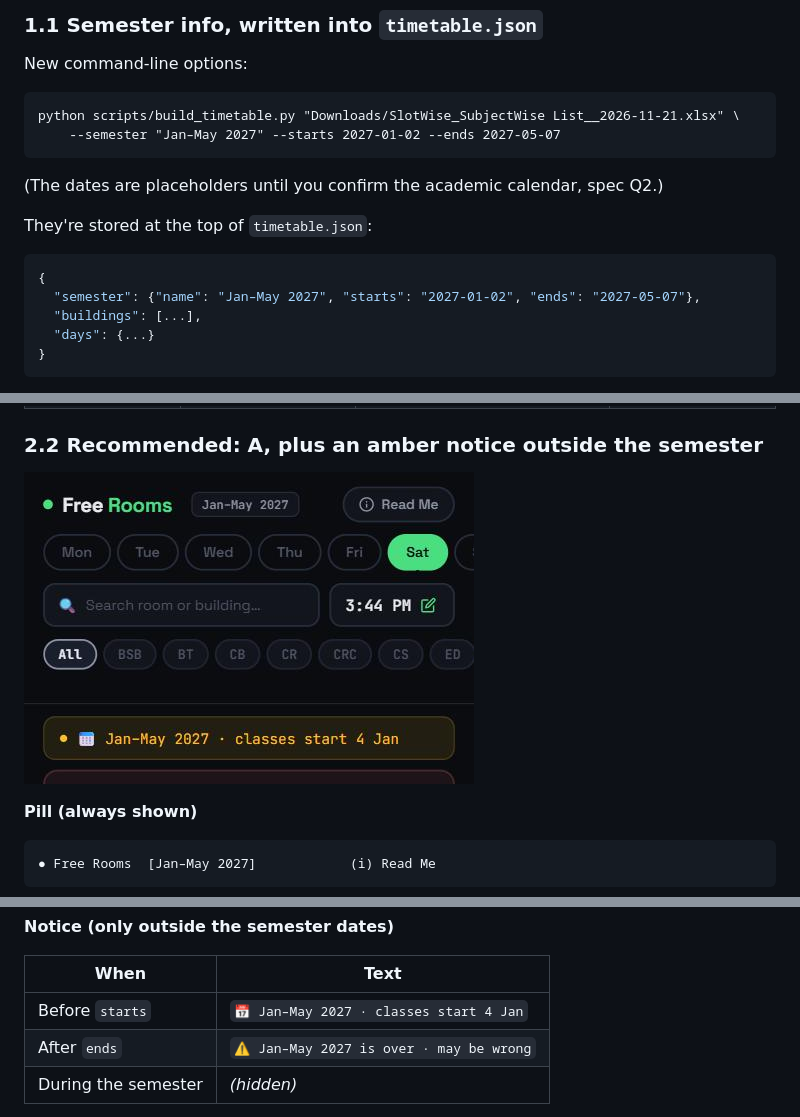
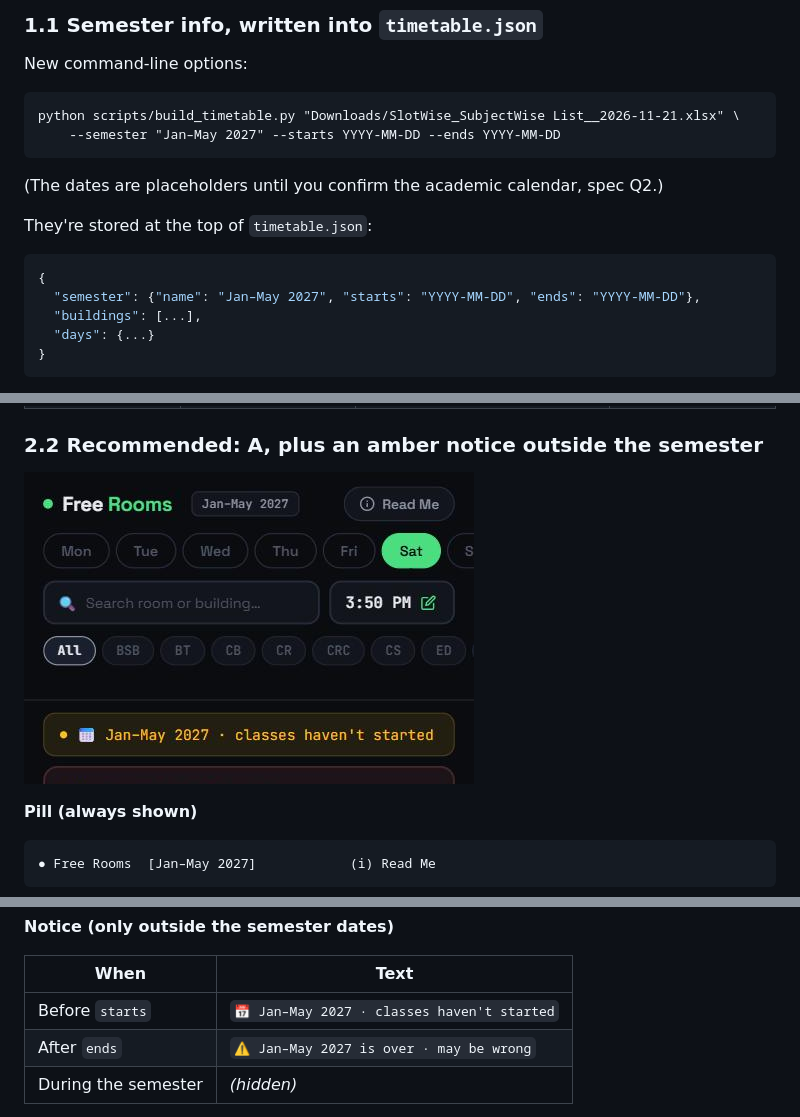
Before and after one commit to bsaiprasad13-main/free-room-finder, a Markdown page: docs/jan-may-2027/design.md, 3 parts joined by grey strips. Drawn GitHub-style; pictures changed too: docs/jan-may-2027/semester-label.png.

````diff
--- a/docs/jan-may-2027/design.md
+++ b/docs/jan-may-2027/design.md
@@ -11,7 +11,7 @@ New command-line options:
 
 ```
 python scripts/build_timetable.py "Downloads/SlotWise_SubjectWise List__2026-11-21.xlsx" \
-    --semester "Jan–May 2027" --starts 2027-01-02 --ends 2027-05-07
+    --semester "Jan–May 2027" --starts YYYY-MM-DD --ends YYYY-MM-DD
 ```
 
 (The dates are placeholders until you confirm the academic calendar, spec Q2.)
@@ -20,7 +20,7 @@ They're stored at the top of `timetable.json`:
 
 ```json
 {
-  "semester": {"name": "Jan–May 2027", "starts": "2027-01-02", "ends": "2027-05-07"},
+  "semester": {"name": "Jan–May 2027", "starts": "YYYY-MM-DD", "ends": "YYYY-MM-DD"},
   "buildings": [...],
   "days": {...}
 }
@@ -71,7 +71,7 @@ They're stored at the top of `timetable.json`:
 
 | When | Text |
 |---|---|
-| Before `starts` | `📅 Jan–May 2027 · classes start 4 Jan` |
+| Before `starts` | `📅 Jan–May 2027 · classes haven't started` |
 | After `ends` | `⚠️ Jan–May 2027 is over · may be wrong` |
 | During the semester | *(hidden)* |
 
````
Also changed, not shown: other parts of docs/jan-may-2027/design.md (+1 -1 lines), docs/jan-may-2027/spec.md (+1 -1 lines), 2 other files.
